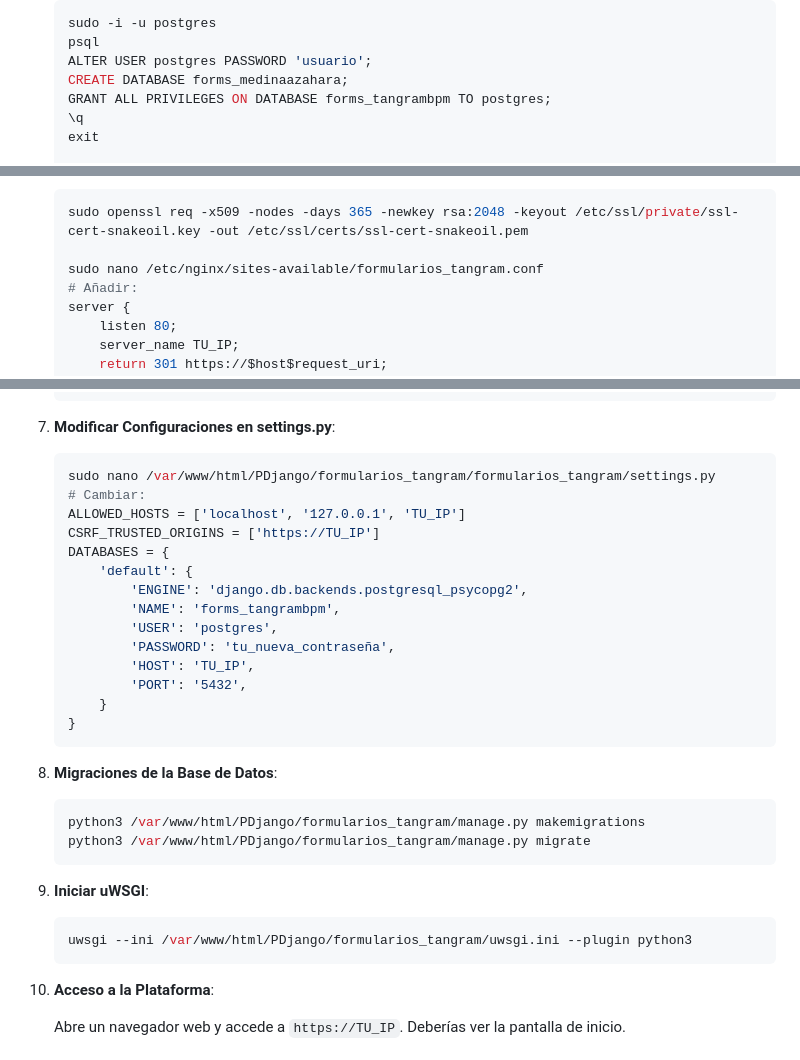
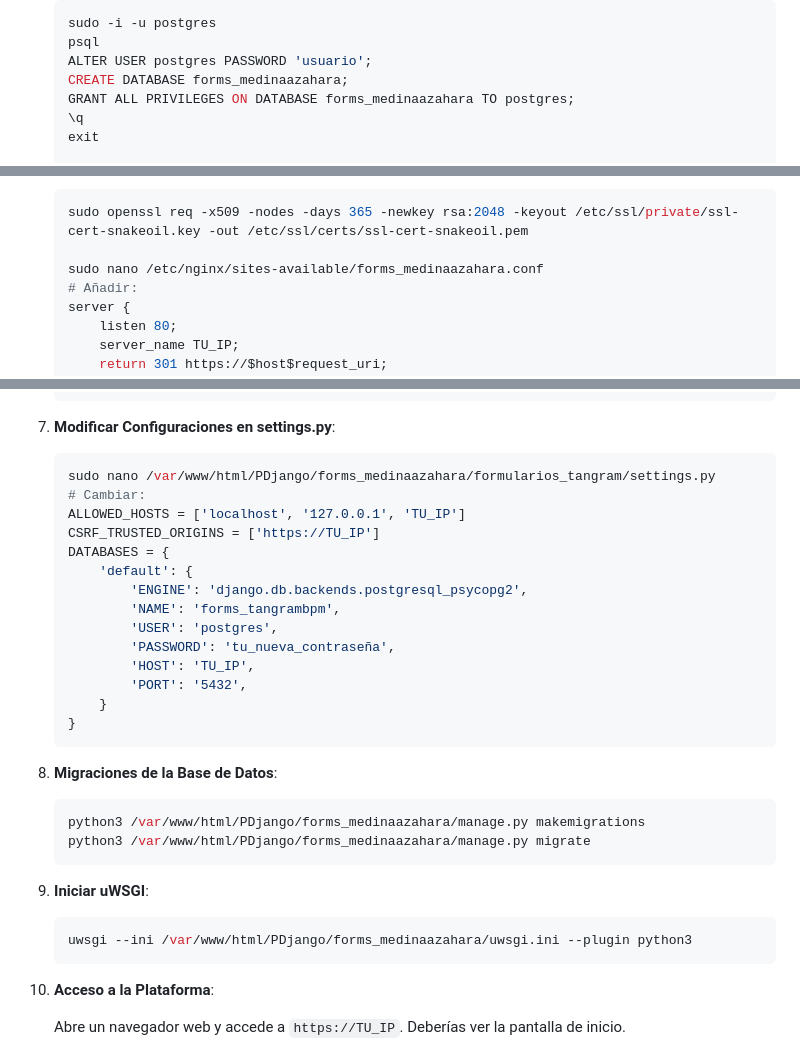
Before and after one commit to EnriqueSLsys/Django_PDF_Signature, a Markdown page: README.md, 3 parts joined by grey strips. Drawn GitHub-style.

````diff
--- a/README.md
+++ b/README.md
@@ -56,7 +56,7 @@
    psql
    ALTER USER postgres PASSWORD 'usuario';
    CREATE DATABASE forms_medinaazahara;
-   GRANT ALL PRIVILEGES ON DATABASE forms_tangrambpm TO postgres;
+   GRANT ALL PRIVILEGES ON DATABASE forms_medinaazahara TO postgres;
    \q
    exit
 
@@ -77,7 +77,7 @@
    ```bash
    sudo openssl req -x509 -nodes -days 365 -newkey rsa:2048 -keyout /etc/ssl/private/ssl-cert-snakeoil.key -out /etc/ssl/certs/ssl-cert-snakeoil.pem
 
-   sudo nano /etc/nginx/sites-available/formularios_tangram.conf
+   sudo nano /etc/nginx/sites-available/forms_medinaazahara.conf
    # Añadir:
    server {
        listen 80;
@@ -110,7 +110,7 @@
 7. **Modificar Configuraciones en settings.py**:
 
    ```bash
-   sudo nano /var/www/html/PDjango/formularios_tangram/formularios_tangram/settings.py
+   sudo nano /var/www/html/PDjango/forms_medinaazahara/formularios_tangram/settings.py
    # Cambiar:
    ALLOWED_HOSTS = ['localhost', '127.0.0.1', 'TU_IP']
    CSRF_TRUSTED_ORIGINS = ['https://TU_IP']
@@ -129,14 +129,14 @@
 8. **Migraciones de la Base de Datos**:
 
    ```bash
-   python3 /var/www/html/PDjango/formularios_tangram/manage.py makemigrations
-   python3 /var/www/html/PDjango/formularios_tangram/manage.py migrate
+   python3 /var/www/html/PDjango/forms_medinaazahara/manage.py makemigrations
+   python3 /var/www/html/PDjango/forms_medinaazahara/manage.py migrate
    ```
 
 9. **Iniciar uWSGI**:
 
    ```bash
-   uwsgi --ini /var/www/html/PDjango/formularios_tangram/uwsgi.ini --plugin python3
+   uwsgi --ini /var/www/html/PDjango/forms_medinaazahara/uwsgi.ini --plugin python3
    ```
 
 10. **Acceso a la Plataforma**:
````
